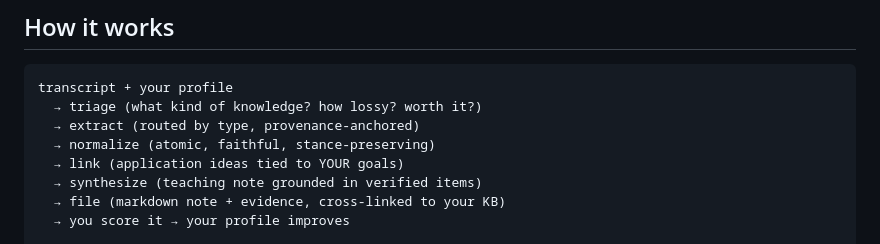
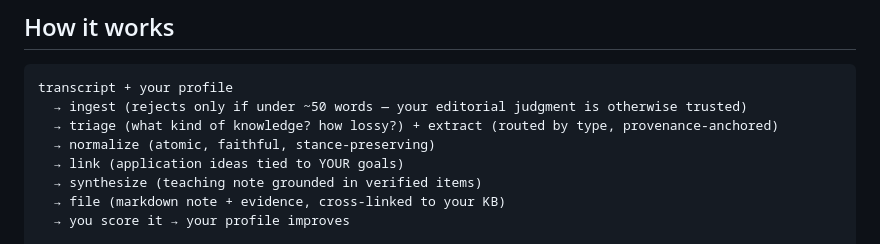
Before and after one commit to s13r-io/distil, a Markdown page: README.md, the part around the change. Drawn GitHub-style.

Commit message:
no-mistakes(document): Fix stale TRACKER.md rows/changelog and README pipeline diagram for owner-trust change

````diff
--- a/README.md
+++ b/README.md
@@ -15,8 +15,8 @@ the score plus a reason refines your profile, so it gets more personally useful
 
 ```
 transcript + your profile
-  → triage (what kind of knowledge? how lossy? worth it?)
-  → extract (routed by type, provenance-anchored)
+  → ingest (rejects only if under ~50 words — your editorial judgment is otherwise trusted)
+  → triage (what kind of knowledge? how lossy?) + extract (routed by type, provenance-anchored)
   → normalize (atomic, faithful, stance-preserving)
   → link (application ideas tied to YOUR goals)
   → synthesize (teaching note grounded in verified items)
````
Also changed, not shown: docs/TRACKER.md (+4 -2 lines).
